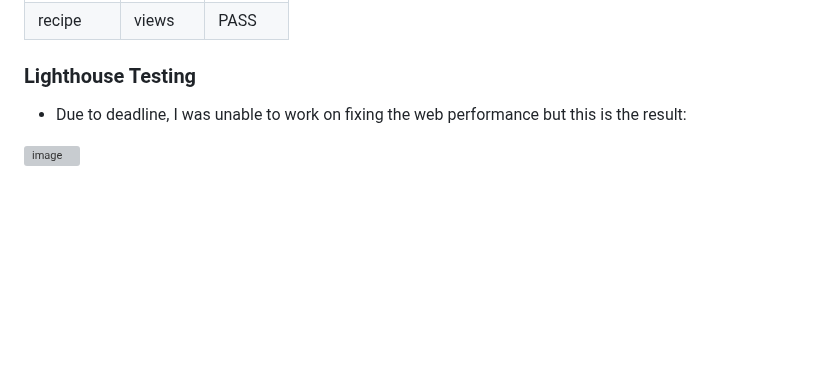
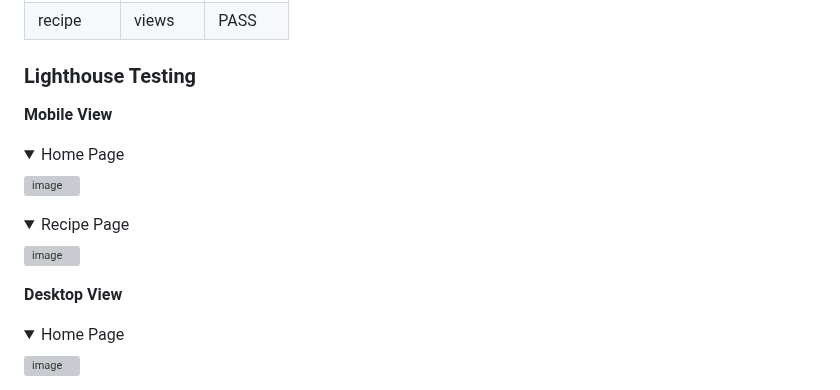
Before and after one commit to Rafz9Abz9/AbzRecipe, a Markdown page: README.md, the part around one of its changes. GitHub-like rendering; folded sections open; blank space fills up the shorter version; grey boxes are pictures that could not be loaded.

Commit message:
Added lighthouse testing results for mobile and desktop view README.md

```diff
--- a/README.md
+++ b/README.md
@@ -467,6 +467,32 @@ The primary goal of ABZRECIPE is to empower users by creating a comprehensive on
 </Details>
 
 ### Lighthouse Testing
-- Due to deadline, I was unable to work on fixing the web performance but this is the result:
 
-![image](https://github.com/Rafz9Abz9/ABZRECIPE/assets/126483536/3ea3f385-71b5-45f8-92e1-a4c5f2577f66)
+**Mobile View**
+
+<Details>
+
+<Summary>Home Page</Summary>
+
+![image](https://github.com/Rafz9Abz9/ABZRECIPE/assets/126483536/694111b2-a4fc-408d-998d-56212d462d32)
+
+</Details>
+
+<Details>
+
+<Summary>Recipe Page</Summary>
+
+![image](https://github.com/Rafz9Abz9/ABZRECIPE/assets/126483536/5fce410e-c544-468c-b96b-649cbcb7425b)
+
+</Details>
+
+**Desktop View**
+
+<Details>
+
+<Summary>Home Page</Summary>
+
+![image](https://github.com/Rafz9Abz9/ABZRECIPE/assets/126483536/bea8b593-54d3-4bed-b74b-dddf99f3905f)
+
+</Details>
+
```
Also changed, not shown: other parts of README.md (+7 -0 lines).
